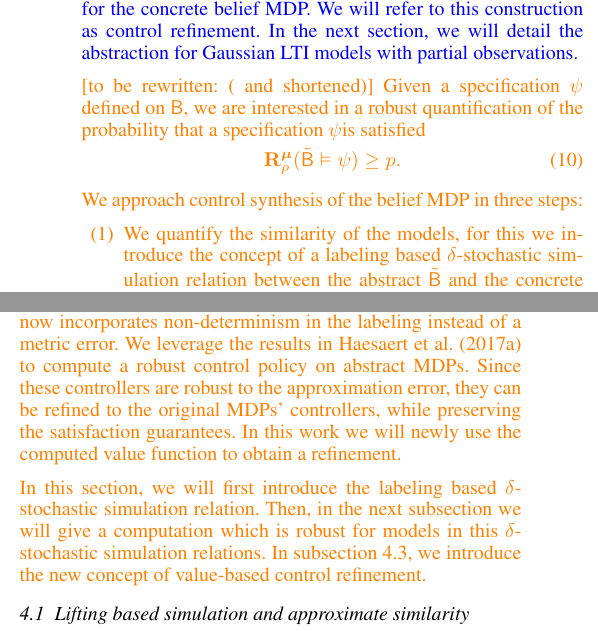
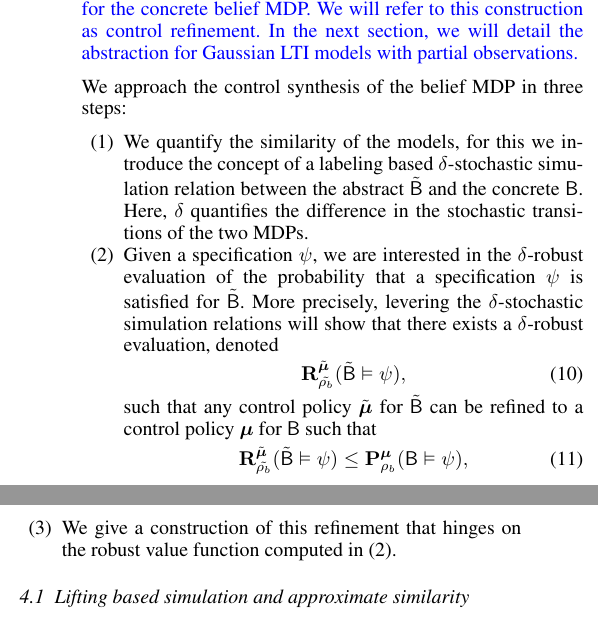
Before and after one commit to Aliaghajpl/BestNew, a LaTeX document (BeliefSpaceTemporalLogic/3_FormalAbstraction inLTLUnderUncertainty.tex): two parts of the columns of page 5 of 10, joined at a grey line, cut so that both start at the same text. Compiled offline with pdfLaTeX.

Commit message:
update LTI Gauss

```diff
--- a/BeliefSpaceTemporalLogic/3_FormalAbstraction inLTLUnderUncertainty.tex
+++ b/BeliefSpaceTemporalLogic/3_FormalAbstraction inLTLUnderUncertainty.tex
@@ -586,25 +586,25 @@ We assume that control synthesis for $\MB$ is intractable, whereas $\tilde \MB$
 In this section, we show  how we can leverage computations performed on the abstract model to verify and control the concrete model. For this we first quantify the accuracy of the abstraction. Then we design a control policy for the abstract model that satisfies the probabilistic scLTL property robustly. Finally, we show that this control policy can be used to construct a control policy for the concrete belief MDP. We will refer to this construction as control refinement. In the next section, we will detail the abstraction for Gaussian  LTI models with partial observations.}
 
 
-\color{orange} [to be rewritten: ( and shortened)]
-Given a specification $\psi$ defined on $\MB$, we are interested in a robust quantification of the probability that a specification $\psi$is satisfied
+
+We approach  the control synthesis of the belief MDP in three steps:
+\begin{enumerate}
+\item We quantify the similarity of the models, for this we introduce the concept of a labeling based $\delta$-stochastic  simulation relation between  the abstract $\tilde{\MB}$ and the concrete $\MB$. Here, $\delta$ quantifies the difference in the stochastic transitions of the two MDPs.
+\item Given a specification $\psi$, we are interested in  the $\delta$-robust evaluation of the probability that a specification $\psi$ is satisfied for  $\tilde\MB$.  More precisely, levering the $\delta$-stochastic simulation relations will show that there exists  a $\delta$-robust evaluation, denoted
  \begin{align}
- \mathbf R _\init^\polb(\tilde \MB\vDash\psi)\geq p.
+ \mathbf R _{\tilde \initb}^{\tilde \polb}(\tilde \MB\vDash\psi),
 \end{align}
-
-We approach control synthesis of the belief MDP in three steps:
-\begin{enumerate}
-\item We quantify the similarity of the models, for this we introduce the concept of a labeling based $\delta$-stochastic  simulation relation between  the abstract $\tilde{\MB}$ and the concrete $\MB$,
-\item Compute $\delta$-robust policy for the abstract $\tilde{\MB}$ and value function,
-\item Refine the $\delta$-robust policy for the abstract model to the concrete model.
+such that any control policy ${\tilde \polb}$ for $\tilde \MB$ can be refined to a control policy   ${ \polb}$ for $  \MB$ such that
+ \begin{align}
+ \mathbf R _{\tilde \initb}^{\tilde \polb}(\tilde \MB\vDash\psi)\leq  \mathbf P _{\initb}^{\polb}(\MB\vDash\psi),
+\end{align}
+\item We give a construction of this refinement that hinges on the robust value function computed in (2).
 \end{enumerate}
 
-In \citet{tech_report_TACAS}, the difference between the models is quantified based on both a probabilistic error and metric error in an output space of interest. To allow for working with belief space models, we change the standard definition such that it now incorporates non-determinism  in the labeling instead of a metric error.
-We leverage the results in
- \citet{tech_report_TACAS} to compute a  robust control policy on abstract MDPs.  Since these controllers are robust to the approximation error,  they can be refined to the original MDPs' controllers, while preserving the satisfaction guarantees. In this work we will newly use the computed value function to obtain a refinement.
 
-In this section, we will first introduce the labeling based $\delta$-stochastic simulation relation. Then, in the next subsection we will give a computation which is robust for models in this $\delta$-stochastic simulation relations.  In subsection \ref{sec:control}, we introduce the new concept of value-based control refinement.
-\color{black}
+
+
+%In this section, we will first introduce the labeling based $\delta$-stochastic simulation relation. Then, in the next subsection we will give a computation which is robust for models in this $\delta$-stochastic simulation relations.  In subsection \ref{sec:control}, we introduce the new concept of value-based control refinement.
 %%%%%%%%%%%%%%%%%%%%%%%%%%%%%%%%%%%%%%%%%%%%
 \subsection{Lifting based simulation  and approximate similarity}
 \marginpar{\axx{I think in this paper what can help a lot is that:
@@ -646,8 +646,8 @@ The set of related, or equivalently, $\delta$-lifted probabilities is defined as
 Hence based on \textbf{L1-3.} in Definition \ref{def:dellifting}, we can quantify the difference between two probability distributions with respect to a relation $\rel$.  \new{Examples of relations are the diagonal $\rel_{\Delta}=\{(x_1,x_2){\mid} x_1=x_2\}$, or a norm based relations $\rel_{\|\cdot\|}=\{(x_1,x_2){\mid} \|Px_1-x_2\|_2\leq \epsilon\}$ with  $P$  a projection matrix and $\epsilon$ a quantification of the precision. }
 %\axx{at this point: it is not clear to a reader like me that why this relation has been defined. And how it really quantify the different between to distributions. Maybe one "example relation" can make the definion more intuitive.}
 
- Of interest is the quantification of similarity between two belief MDPs, for this we  will leverage the approximate probabilistic simulation relations for general MDPs given in \citep{haesaert2017verification}, which also
- use  the notion of $\delta$-lifting to quantify the differences between the stochastic transition kernels.  First we analyze the relation $\rel$ over the (belief) state spaces.
+ Of interest is the quantification of similarity between two belief MDPs, for this we introduce an approximate probabilistic simulation relation similar to the one in \citep{haesaert2017verification}.
+   First we analyze the relation $\rel$ over the (belief) state spaces.
 \color{blue} Consider two belief MDPs, the concrete belief MDP $\MB= (\Xb, \initb, \trb, \A)$  and its abstraction $\tilde \MB=(\tilde\Xb, \tilde\initb, \tilde\trb, \tilde\A)$.
 We now want to quantify the similarity between these two stochastic processes.
 
@@ -755,4 +755,3 @@ As in \citep{haesaert2017verification},  we have given a notion of probabilistic
 
 %%%%%%%%%%%%%%%%%%%%%%%%%%%%%%%%%%%%%%%%%%%%%%%%%%%%%%%%%%
 \subsection{Robust control computation}
-\axx{In this section, we will ...
```
Also changed, not shown: BeliefSpaceTemporalLogic/3_FormalAbstraction inLTLUnderUncertainty.tex (28 more changed lines).
